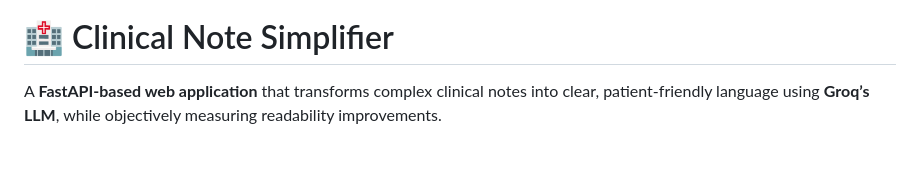
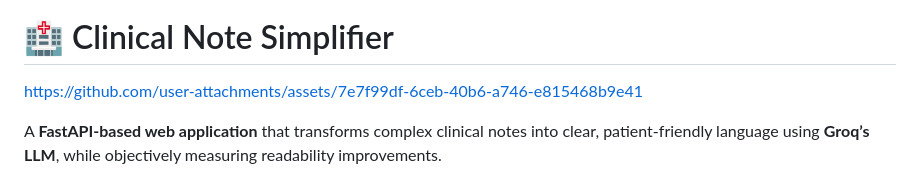
Before and after one commit to sanskritim05/clinical-note-simplifier, a Markdown page: README.md, the part around one of its changes. Rendered like a GitHub page; blank space fills up the shorter version.

Commit message:
Update README with video link
Added a link to a video demonstration of the application.

```diff
--- a/README.md
+++ b/README.md
@@ -2,5 +1,9 @@
 
 # 🏥 Clinical Note Simplifier
+
+https://github.com/user-attachments/assets/7e7f99df-6ceb-40b6-a746-e815468b9e41
+
+
 
 A **FastAPI-based web application** that transforms complex clinical notes into clear, patient‑friendly language using **Groq’s LLM**, while objectively measuring readability improvements.
 
```
Also changed, not shown: other parts of README.md (+0 -1 lines).
